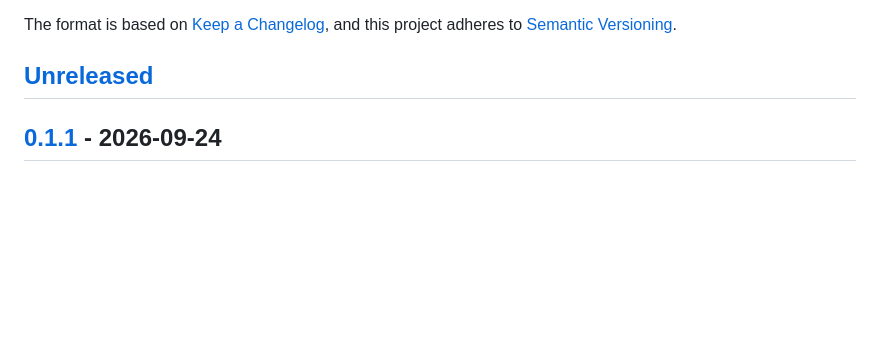
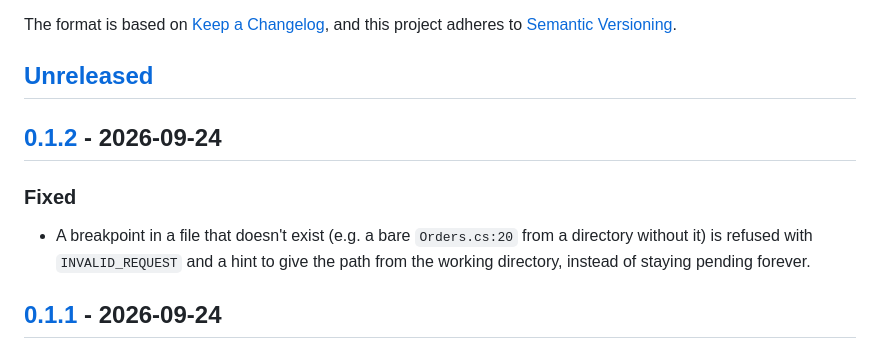
Before and after one commit to EyeDebugger/eyedebugger, a Markdown page: CHANGELOG.md, the part around one of its changes. Rendered like a GitHub page; blank space fills up the shorter version.

Commit message:
chore: release v0.1.2
Assisted-by: Claude Code (Claude Opus 5.5)
Co-Authored-By: Claude Opus 5.5 (1M context) <noreply@anthropic.com>

```diff
--- a/CHANGELOG.md
+++ b/CHANGELOG.md
@@ -6,6 +6,14 @@ The format is based on [Keep a Changelog](https://keepachangelog.com/en/1.1.0/),
 and this project adheres to [Semantic Versioning](https://semver.org/spec/v2.0.0.html).
 
 ## [Unreleased]
+
+## [0.1.2] - 2026-09-24
+
+### Fixed
+
+- A breakpoint in a file that doesn't exist (e.g. a bare `Orders.cs:20` from a directory without
+  it) is refused with `INVALID_REQUEST` and a hint to give the path from the working directory,
+  instead of staying pending forever.
 
 ## [0.1.1] - 2026-09-24
 
```
Also changed, not shown: other parts of CHANGELOG.md (+2 -1 lines).
